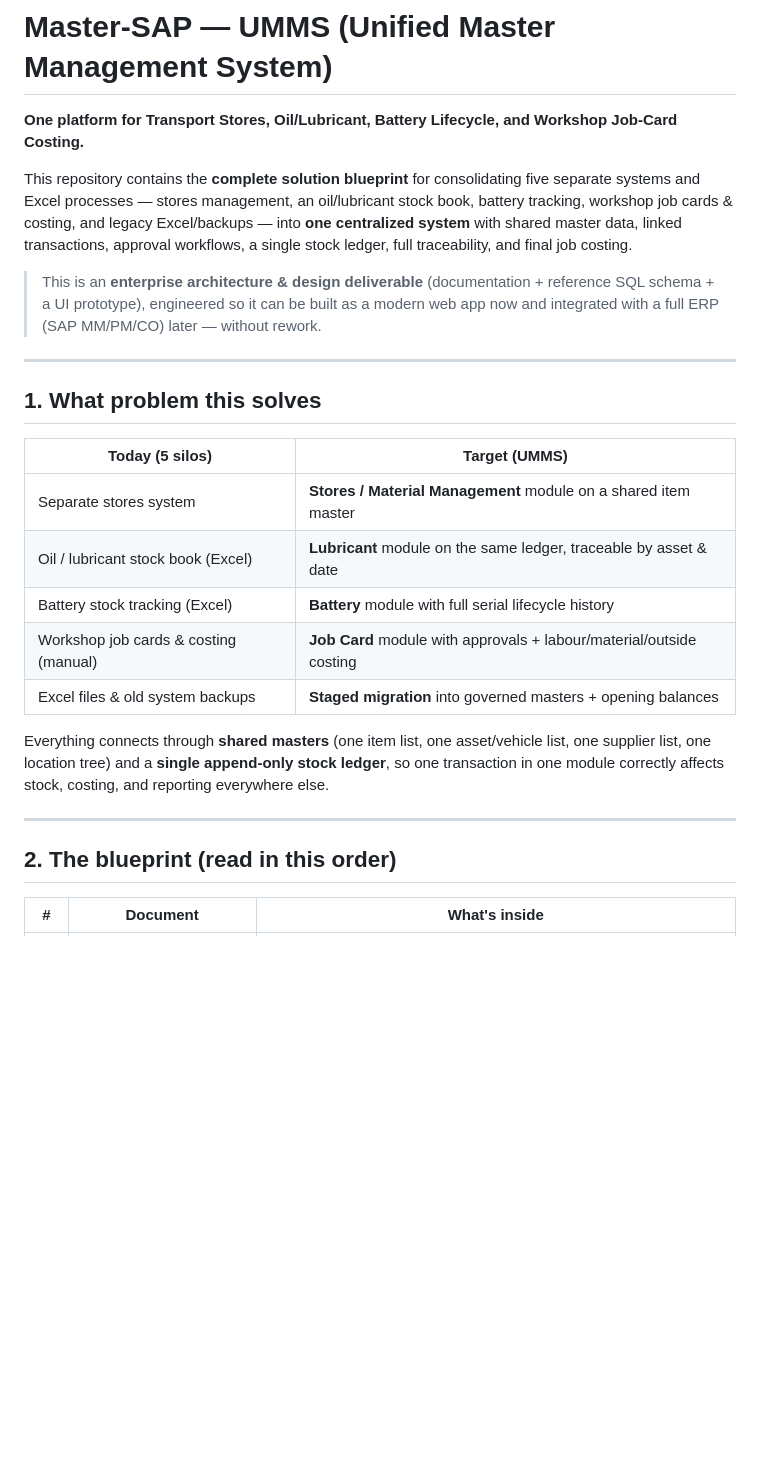
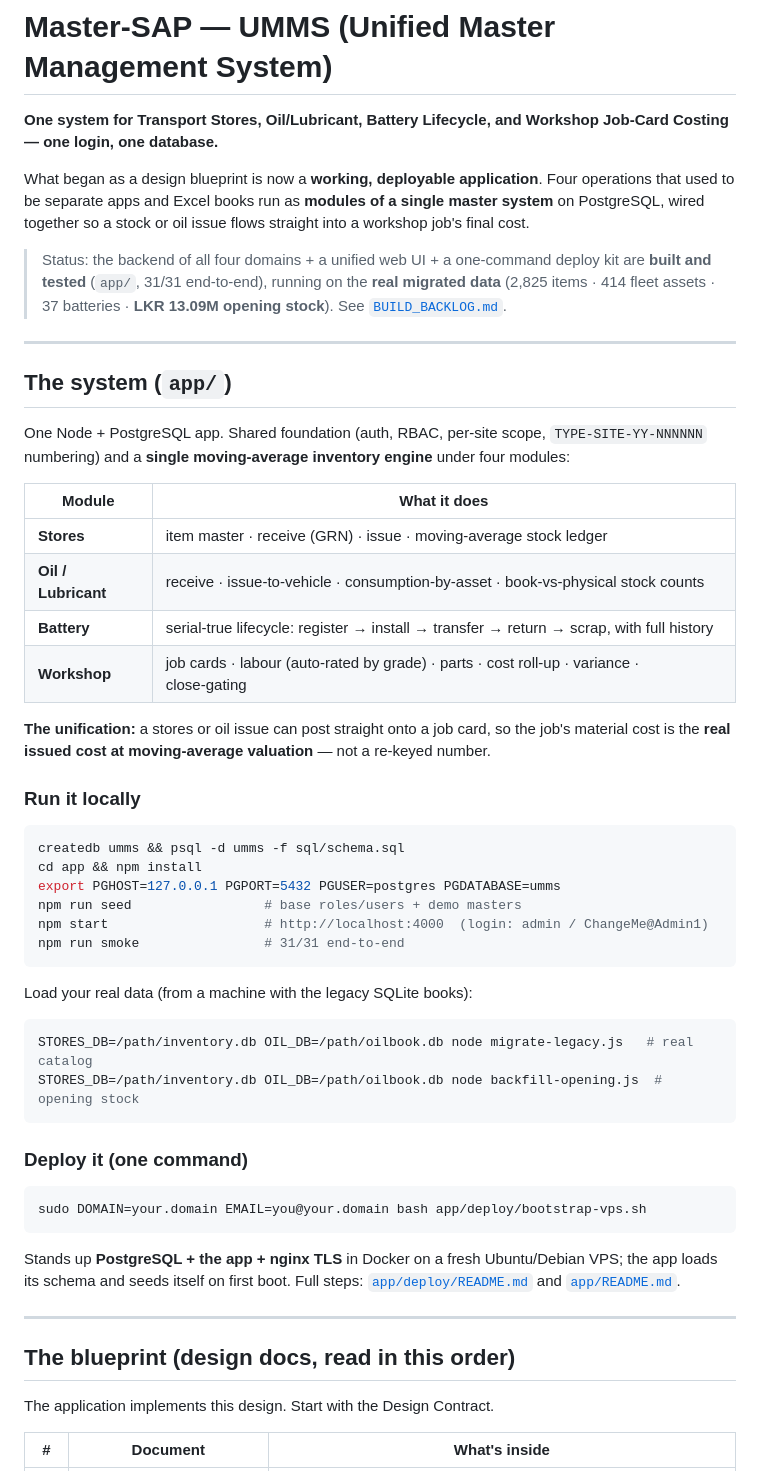
Before and after one commit to yohan114/Master-SAP, a Markdown page: README.md, the part around one of its changes. Drawn GitHub-style; blank space fills up the shorter version.

````diff
--- a/README.md
+++ b/README.md
@@ -1,36 +1,61 @@
 # Master‑SAP — UMMS (Unified Master Management System)
 
-**One platform for Transport Stores, Oil/Lubricant, Battery Lifecycle, and Workshop Job‑Card Costing.**
+**One system for Transport Stores, Oil/Lubricant, Battery Lifecycle, and Workshop Job‑Card Costing —
+one login, one database.**
 
-This repository contains the **complete solution blueprint** for consolidating five separate
-systems and Excel processes — stores management, an oil/lubricant stock book, battery tracking,
-workshop job cards & costing, and legacy Excel/backups — into **one centralized system** with
-shared master data, linked transactions, approval workflows, a single stock ledger, full
-traceability, and final job costing.
+What began as a design blueprint is now a **working, deployable application**. Four operations that
+used to be separate apps and Excel books run as **modules of a single master system** on PostgreSQL,
+wired together so a stock or oil issue flows straight into a workshop job's final cost.
 
-> This is an **enterprise architecture & design deliverable** (documentation + reference SQL
-> schema + a UI prototype), engineered so it can be built as a modern web app now and integrated
-> with a full ERP (SAP MM/PM/CO) later — without rework.
+> Status: the backend of all four domains + a unified web UI + a one‑command deploy kit are **built and
+> tested** (`app/`, 31/31 end‑to‑end), running on the **real migrated data** (2,825 items · 414 fleet
+> assets · 37 batteries · **LKR 13.09M opening stock**). See [`BUILD_BACKLOG.md`](BUILD_BACKLOG.md).
 
 ---
 
-## 1. What problem this solves
+## The system (`app/`)
 
-| Today (5 silos)                              | Target (UMMS)                                                        |
-|----------------------------------------------|---------------------------------------------------------------------|
-| Separate stores system                       | **Stores / Material Management** module on a shared item master      |
-| Oil / lubricant stock book (Excel)           | **Lubricant** module on the same ledger, traceable by asset & date   |
-| Battery stock tracking (Excel)               | **Battery** module with full serial lifecycle history                |
-| Workshop job cards & costing (manual)        | **Job Card** module with approvals + labour/material/outside costing |
-| Excel files & old system backups             | **Staged migration** into governed masters + opening balances        |
+One Node + PostgreSQL app. Shared foundation (auth, RBAC, per‑site scope, `TYPE‑SITE‑YY‑NNNNNN`
+numbering) and a **single moving‑average inventory engine** under four modules:
 
-Everything connects through **shared masters** (one item list, one asset/vehicle list, one
-supplier list, one location tree) and a **single append‑only stock ledger**, so one transaction in
-one module correctly affects stock, costing, and reporting everywhere else.
+| Module | What it does |
+|---|---|
+| **Stores** | item master · receive (GRN) · issue · moving‑average stock ledger |
+| **Oil / Lubricant** | receive · issue‑to‑vehicle · consumption‑by‑asset · book‑vs‑physical stock counts |
+| **Battery** | serial‑true lifecycle: register → install → transfer → return → scrap, with full history |
+| **Workshop** | job cards · labour (auto‑rated by grade) · parts · cost roll‑up · variance · close‑gating |
+
+**The unification:** a stores or oil issue can post straight onto a job card, so the job's material
+cost is the **real issued cost at moving‑average valuation** — not a re‑keyed number.
+
+### Run it locally
+```bash
+createdb umms && psql -d umms -f sql/schema.sql
+cd app && npm install
+export PGHOST=127.0.0.1 PGPORT=5432 PGUSER=postgres PGDATABASE=umms
+npm run seed                 # base roles/users + demo masters
+npm start                    # http://localhost:4000  (login: admin / ChangeMe@Admin1)
+npm run smoke                # 31/31 end-to-end
+```
+Load your real data (from a machine with the legacy SQLite books):
+```bash
+STORES_DB=/path/inventory.db OIL_DB=/path/oilbook.db node migrate-legacy.js   # real catalog
+STORES_DB=/path/inventory.db OIL_DB=/path/oilbook.db node backfill-opening.js  # opening stock
+```
+
+### Deploy it (one command)
+```bash
+sudo DOMAIN=your.domain EMAIL=you@your.domain bash app/deploy/bootstrap-vps.sh
+```
+Stands up **PostgreSQL + the app + nginx TLS** in Docker on a fresh Ubuntu/Debian VPS; the app loads
+its schema and seeds itself on first boot. Full steps: [`app/deploy/README.md`](app/deploy/README.md)
+and [`app/README.md`](app/README.md).
 
 ---
 
-## 2. The blueprint (read in this order)
+## The blueprint (design docs, read in this order)
+
+The application implements this design. Start with the Design Contract.
 
 | # | Document | What's inside |
 |---|----------|---------------|
````
Also changed, not shown: other parts of README.md (+48 -62 lines).
